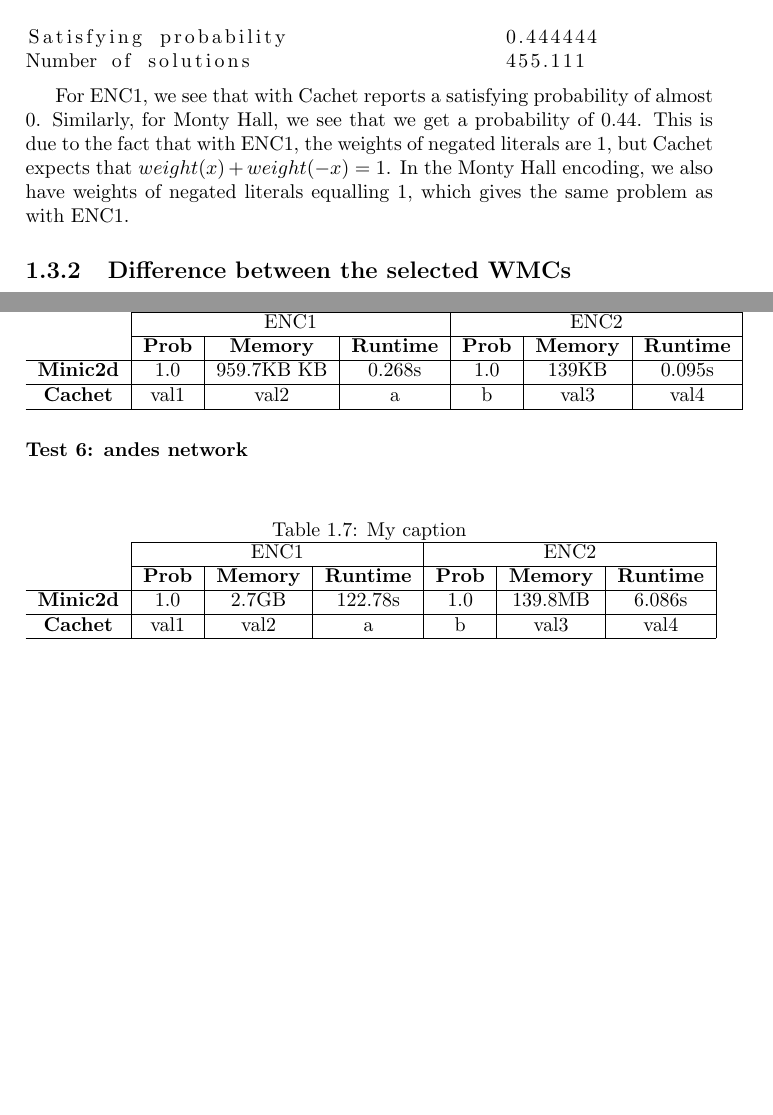
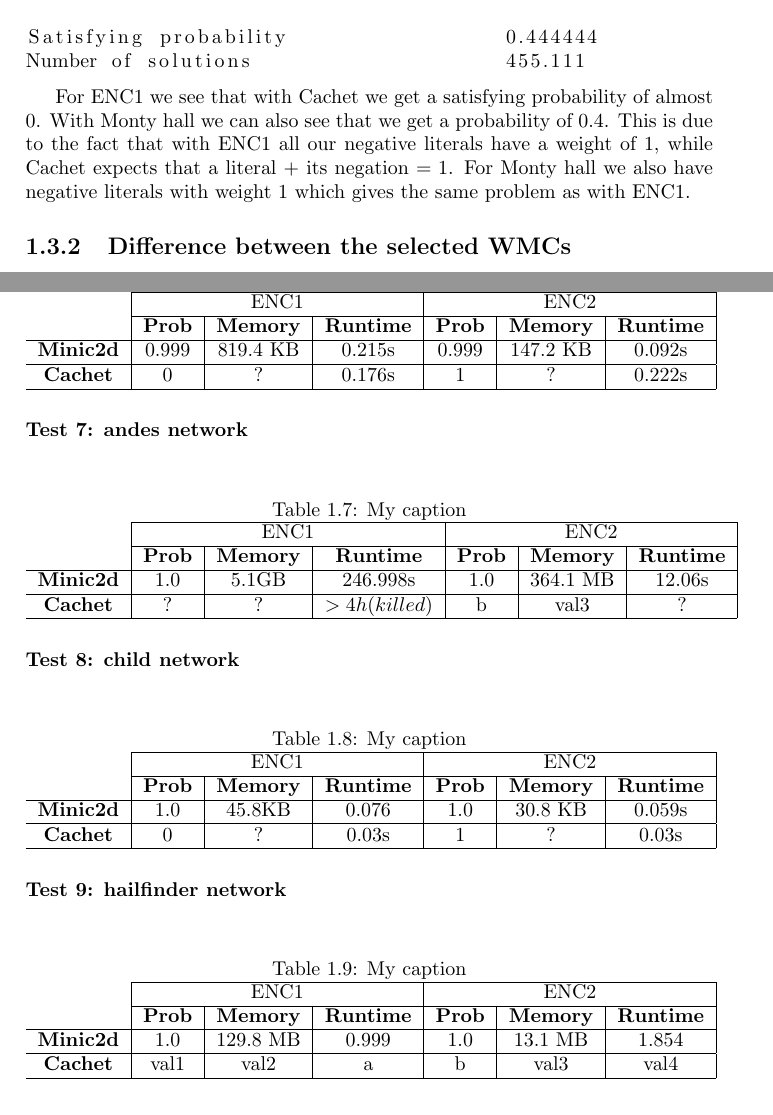
Before and after one commit to ZuoMatthew/ma2-csai-probabilistic-programming, a LaTeX document (report/report.tex, which reads report/chapter-1.tex): two parts of pages 7 and 9 of 18, joined at a grey line, cut so that both start at the same text, the shorter picture padded with empty space. Compiled offline with pdfLaTeX.

Commit message:
readdign tests

```diff
--- a/report/chapter-1.tex
+++ b/report/chapter-1.tex
@@ -228,11 +230,7 @@ Satisfying probability			0.444444
 Number of solutions			455.111
 \end{lstlisting}
 
-For ENC1, we see that with Cachet reports a satisfying probability of almost 0.
-Similarly, for Monty Hall, we see that we get a probability of 0.44.
-This is due to the fact that with ENC1, the weights of negated literals are 1, but Cachet expects that $weight(x) + weight(-x) = 1$.
-In the Monty Hall encoding, we also have weights of negated literals equalling 1, which gives the same problem as with ENC1.
-
+For ENC1 we see that with Cachet we get a satisfying probability of almost $0$. With Monty hall we can also see that we get a probability of 0.4. This is due to the fact that with ENC1 all our negative literals have a weight of 1, while Cachet expects that a literal $+$ its negation $= 1$. For Monty hall we also have negative literals with weight $1$ which gives the same problem as with ENC1.
 
 \subsection{Difference between the selected WMCs}
 %The differences between the different WMCs come from \cite{CHAVIRA2008772}.
@@ -269,7 +267,7 @@ We used our scripts to create the dimac files. The input files for our enc1 and
   & \textbf{Prob}  & \textbf{Memory}  & \textbf{Runtime} & \textbf{Prob}  & \textbf{Memory}  & \textbf{Runtime} \\ \cline{1-7}
   \textbf{Minic2d} & 1.0  & 0.2 KB    & 0.155s   & 1.0    & 1.0 KB    & 0.000s \\
   \hline
-\textbf{Cachet}  & val1  & val2    & a       & b     & val3    & val4    \\ \cline{1-7}
+\textbf{Cachet}  & 0  & ?    & 0.016s       & 1.0     & ?    & 0.016s    \\ \cline{1-7}
 \end{tabular}
 \end{table}
 
@@ -284,7 +282,7 @@ We used our scripts to create the dimac files. The input files for our enc1 and
   & \textbf{Prob}  & \textbf{Memory}  & \textbf{Runtime} & \textbf{Prob}  & \textbf{Memory}  & \textbf{Runtime} \\ \cline{1-7}
   \textbf{Minic2d} & 1.0  & 0.9 KB    & 0.145s   & 1.0    & 2.0 KB    & 	 0.139s \\
   \hline
-\textbf{Cachet}  & val1  & val2    & a       & b     & val3    & val4    \\ \cline{1-7}
+\textbf{Cachet}  & 0  & ?    & 0.018s       & 1     & ?    & 0.017s    \\ \cline{1-7}
 \end{tabular}
 \end{table}
 
@@ -299,7 +297,7 @@ We used our scripts to create the dimac files. The input files for our enc1 and
   & \textbf{Prob}  & \textbf{Memory}  & \textbf{Runtime} & \textbf{Prob}  & \textbf{Memory}  & \textbf{Runtime} \\ \cline{1-7}
   \textbf{Minic2d} & 0.99707  & 14.3 KB    & 0.184s   & 1.0    & 14.5 KB   & 	0.154s \\
   \hline
-\textbf{Cachet}  & val1  & val2    & a       & b     & val3    & val4    \\ \cline{1-7}
+\textbf{Cachet}  & 0  & ?    & 0.019s       & 1     & ?    & 0.017s    \\ \cline{1-7}
 \end{tabular}
 \end{table}
 
@@ -314,7 +312,7 @@ We used our scripts to create the dimac files. The input files for our enc1 and
   & \textbf{Prob}  & \textbf{Memory}  & \textbf{Runtime} & \textbf{Prob}  & \textbf{Memory}  & \textbf{Runtime} \\ \cline{1-7}
   \textbf{Minic2d} & 1.0  & 0.6 KB & 0.137s   & 1.0    & 1.0 KB  & 	0.153s \\
   \hline
-\textbf{Cachet}  & val1  & val2    & a       & b     & val3    & val4    \\ \cline{1-7}
+\textbf{Cachet}  & 0  & ?    & 0.016s       & 1     & ?    & 0.017s    \\ \cline{1-7}
 \end{tabular}
 \end{table}
 
@@ -329,7 +327,7 @@ We used our scripts to create the dimac files. The input files for our enc1 and
   & \textbf{Prob}  & \textbf{Memory}  & \textbf{Runtime} & \textbf{Prob}  & \textbf{Memory}  & \textbf{Runtime} \\ \cline{1-7}
   \textbf{Minic2d} & 1.0  & 1.6 KB    & 0.125s   & 1.0    & 2.0 KB    & 	0.125s \\
   \hline
-\textbf{Cachet}  & val1  & val2    & a       & b     & val3    & val4    \\ \cline{1-7}
+\textbf{Cachet}  & 0  & ?    & 0.016s       & 1     & ?    & 0.016s    \\ \cline{1-7}
 \end{tabular}
 \end{table}
 
@@ -342,13 +340,13 @@ We used our scripts to create the dimac files. The input files for our enc1 and
 \cline{2-7}
         & \multicolumn{3}{c|}{ENC1} & \multicolumn{3}{c|}{ENC2} \\ \cline{2-7}
   & \textbf{Prob}  & \textbf{Memory}  & \textbf{Runtime} & \textbf{Prob}  & \textbf{Memory}  & \textbf{Runtime} \\ \cline{1-7}
-  \textbf{Minic2d} & 1.0  & 959.7KB KB    & 0.268s   & 1.0    & 139KB    & 	0.095s \\
+  \textbf{Minic2d} & 0.999  & 819.4 KB    & 0.215s   & 0.999    & 147.2 KB    & 	0.092s \\
   \hline
-\textbf{Cachet}  & val1  & val2    & a       & b     & val3    & val4    \\ \cline{1-7}
+\textbf{Cachet}  & 0  & ?    & 0.176s       & 1     & ?    & 0.222s    \\ \cline{1-7}
 \end{tabular}
 \end{table}
 
-\subsubsection{Test 6: andes network}
+\subsubsection{Test 7: andes network}
 \begin{table}[H]
 \centering
 \caption{My caption}
@@ -357,11 +355,42 @@ We used our scripts to create the dimac files. The input files for our enc1 and
 \cline{2-7}
         & \multicolumn{3}{c|}{ENC1} & \multicolumn{3}{c|}{ENC2} \\ \cline{2-7}
   & \textbf{Prob}  & \textbf{Memory}  & \textbf{Runtime} & \textbf{Prob}  & \textbf{Memory}  & \textbf{Runtime} \\ \cline{1-7}
-  \textbf{Minic2d} & 1.0  & 2.7GB    & 122.78s   & 1.0    & 139.8MB    & 	6.086s \\
+  \textbf{Minic2d} & 1.0  & 5.1GB    & 246.998s   & 1.0    & 364.1 MB    & 	12.06s \\
+  \hline
+\textbf{Cachet}  & ?  & ?    & $> 4h (killed)$      & b     & val3    & ?    \\ \cline{1-7}
+\end{tabular}
+\end{table}
+
+\subsubsection{Test 8: child network}
+\begin{table}[H]
+\centering
+\caption{My caption}
+\label{my-label}
+\begin{tabular}{c|c|c|c|c|c|c|}
+\cline{2-7}
+        & \multicolumn{3}{c|}{ENC1} & \multicolumn{3}{c|}{ENC2} \\ \cline{2-7}
+  & \textbf{Prob}  & \textbf{Memory}  & \textbf{Runtime} & \textbf{Prob}  & \textbf{Memory}  & \textbf{Runtime} \\ \cline{1-7}
+  \textbf{Minic2d} & 1.0  & 45.8KB    & 0.076   & 1.0    & 30.8 KB    & 	0.059s \\
+  \hline
+\textbf{Cachet}  & 0  & ?    & 0.03s      & 1     & ?    & 0.03s    \\ \cline{1-7}
+\end{tabular}
+\end{table}
+
+\subsubsection{Test 9: hailfinder network}
+\begin{table}[H]
+\centering
+\caption{My caption}
+\label{my-label}
+\begin{tabular}{c|c|c|c|c|c|c|}
+\cline{2-7}
+        & \multicolumn{3}{c|}{ENC1} & \multicolumn{3}{c|}{ENC2} \\ \cline{2-7}
+  & \textbf{Prob}  & \textbf{Memory}  & \textbf{Runtime} & \textbf{Prob}  & \textbf{Memory}  & \textbf{Runtime} \\ \cline{1-7}
+  \textbf{Minic2d} & 1.0  & 129.8 MB & 0.999   & 1.0    & 13.1 MB    & 	1.854 \\
   \hline
 \textbf{Cachet}  & val1  & val2    & a       & b     & val3    & val4    \\ \cline{1-7}
 \end{tabular}
 \end{table}
+
 
 \section{Knowledge compilation}
 \subsubsection{Vtree with the most compact circuit}
```
Also changed, not shown: report/chapter-1.tex (10 more changed lines).
